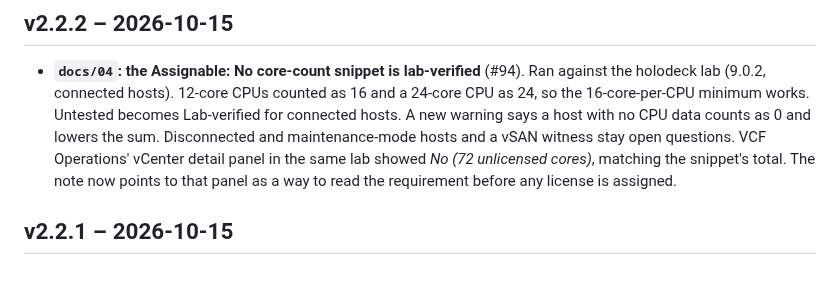
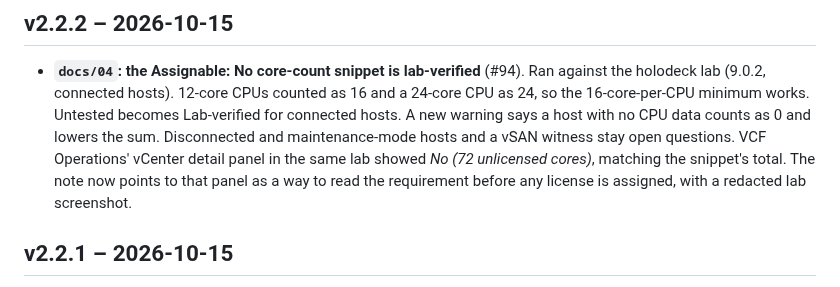
Before and after one commit to pauldiee/VCFUpgradeGuide, a Markdown page: CHANGELOG.md, the part around the change. Drawn GitHub-style.

```diff
--- a/CHANGELOG.md
+++ b/CHANGELOG.md
@@ -10,7 +10,7 @@
   open questions. VCF Operations' vCenter detail panel in the same lab
   showed *No (72 unlicensed cores)*, matching the snippet's total. The
   note now points to that panel as a way to read the requirement
-  before any license is assigned.
+  before any license is assigned, with a redacted lab screenshot.
 
 ## v2.2.1 – 2026-10-15
 - **`docs/04` + `docs/13`: how to take the Supervisor backup** (#93). The
```
Also changed, not shown: docs/04-field-notes.md (+2 -0 lines), docs/images/vcf-licensing/vcenter-unlicensed-cores.png (added).
